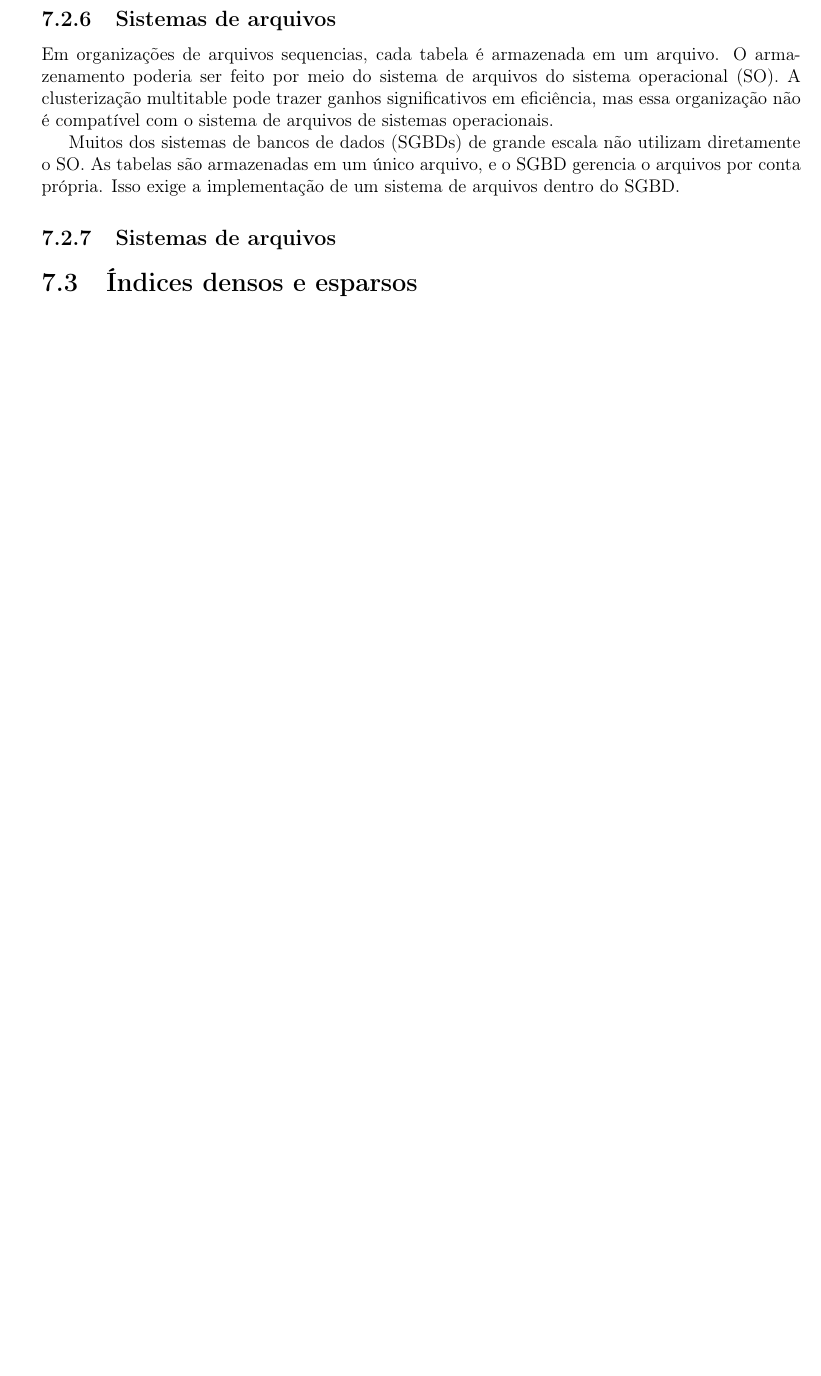
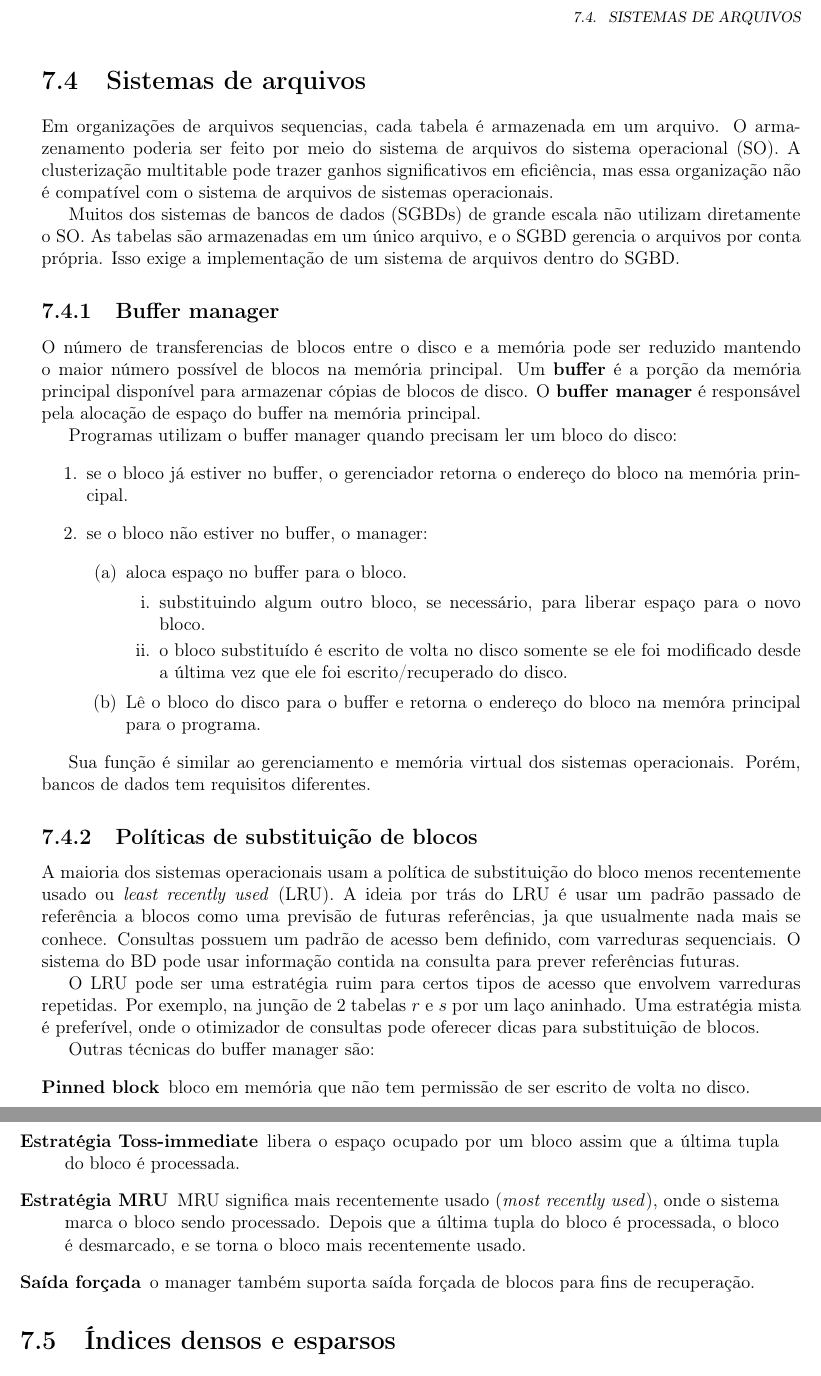
Before and after one commit to joao-lima/notas-de-aula-POD-UFSM, a LaTeX document (notas-de-aula/notas-de-aula-pod-ufsm.tex, which reads notas-de-aula/aulas/06-pesquisa-externa.tex): part of page 61 of 61 before the commit and two parts of pages 61 and 62 of 62 after it, the two joined at a grey line, cut at the place of the change, the shorter picture padded with empty space. Compiled offline with pdfLaTeX.

Commit message:
Sistemas de arquivos.

```diff
--- a/notas-de-aula/aulas/06-pesquisa-externa.tex
+++ b/notas-de-aula/aulas/06-pesquisa-externa.tex
@@ -305,7 +306,8 @@ deparamento e seus professores.
 Porém, ela é ruim para consultas somente de departamentos.
 
 %%%%%%%%%%%%%%%%%%%%%%%%%%%%%%%%%%%%%%%%%%%%%%%%%%%%%%%%%%%%%%%%%%%%%%%%%%%%%%%
-\subsection{Sistemas de arquivos}
+\section{Sistemas de arquivos}
+%%%%%%%%%%%%%%%%%%%%%%%%%%%%%%%%%%%%%%%%%%%%%%%%%%%%%%%%%%%%%%%%%%%%%%%%%%%%%%%
 
 Em organizações de arquivos sequencias, cada tabela é armazenada em um arquivo.
 O armazenamento poderia ser feito por meio do sistema de arquivos do sistema
@@ -318,7 +320,67 @@ As tabelas são armazenadas em um único arquivo, e o SGBD gerencia o arquivos p
 Isso exige a implementação de um sistema de arquivos dentro do SGBD.
 
 %%%%%%%%%%%%%%%%%%%%%%%%%%%%%%%%%%%%%%%%%%%%%%%%%%%%%%%%%%%%%%%%%%%%%%%%%%%%%%%
-\subsection{Sistemas de arquivos}
+\subsection{Buffer manager}
+
+O  número de transferencias de blocos entre o disco e a memória pode ser
+reduzido mantendo o maior número possível de blocos na memória principal.
+Um \textbf{buffer} é a porção da memória principal disponível para armazenar cópias
+de blocos de disco.
+O \textbf{buffer manager} é responsável pela alocação de espaço do buffer na
+memória principal.
+
+Programas utilizam o buffer manager quando precisam ler um bloco do disco:
+\begin{enumerate}
+\item se o bloco já estiver no buffer, o gerenciador retorna o endereço
+do bloco na memória principal.
+
+\item se o bloco não estiver no buffer, o manager:
+	\begin{enumerate}
+	\item aloca espaço no buffer para o bloco.
+		\begin{enumerate}
+		\item substituindo algum outro bloco, se necessário, para
+			liberar espaço para o novo bloco.
+		\item o bloco substituído é escrito de volta no disco somente se ele foi
+		modificado desde a última vez que ele foi escrito/recuperado do disco.
+		\end{enumerate}
+	\item Lê o bloco do disco para o buffer e retorna o endereço do bloco
+		na memóra principal para o programa.
+	\end{enumerate}
+\end{enumerate}
+
+Sua função é similar ao gerenciamento e memória virtual dos sistemas operacionais.
+Porém, bancos de dados tem requisitos diferentes.
+
+%%%%%%%%%%%%%%%%%%%%%%%%%%%%%%%%%%%%%%%%%%%%%%%%%%%%%%%%%%%%%%%%%%%%%%%%%%%%%%%
+\subsection{Políticas de substituição de blocos}
+
+A maioria dos sistemas operacionais usam a política de substituição do bloco menos recentemente usado
+ou \emph{least recently used} (LRU).
+A ideia por trás do LRU é usar um padrão passado de referência a blocos como uma previsão de
+futuras referências, ja que usualmente nada mais se conhece.
+Consultas possuem um padrão de acesso bem definido, com varreduras sequenciais.
+O sistema do BD pode usar informação contida na consulta para prever referências futuras.
+
+O LRU pode ser uma estratégia ruim para certos tipos de acesso que envolvem varreduras repetidas.
+Por exemplo, na junção de 2 tabelas $r$ e $s$ por um laço aninhado.
+Uma estratégia mista é preferível, onde o otimizador de consultas pode oferecer dicas
+para substituição de blocos.
+
+Outras técnicas do buffer manager são:
+\begin{description}
+\item[Pinned block] bloco em memória que não tem permissão de ser escrito
+de volta no disco.
+
+\item[Estratégia Toss-immediate]  libera o espaço ocupado por um bloco assim que
+a última tupla do bloco é processada.
+
+\item[Estratégia MRU] MRU significa mais recentemente usado (\emph{most recently used}), onde
+o sistema marca o bloco sendo processado. Depois que a última tupla do bloco é processada,
+o bloco é desmarcado, e se torna o bloco mais recentemente usado.
+
+\item[Saída forçada] o manager também suporta saída forçada de blocos para fins de
+recuperação.
+\end{description}
 
 %%%%%%%%%%%%%%%%%%%%%%%%%%%%%%%%%%%%%%%%%%%%%%%%%%%%%%%%%%%%%%%%%%%%%%%%%%%%%%%
 \section{Índices densos e esparsos}
```
Also changed, not shown: notas-de-aula/aulas/06-pesquisa-externa.tex (5 more changed lines).
